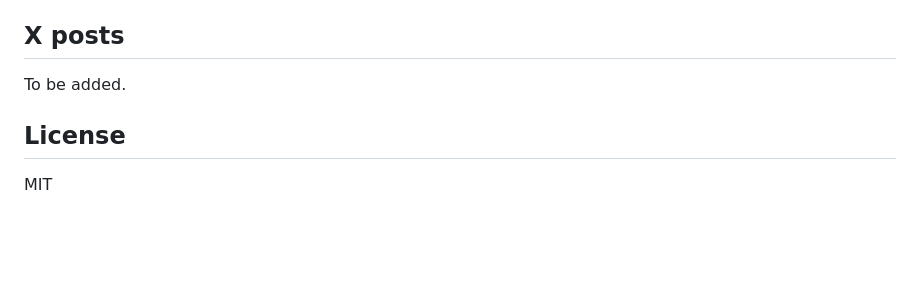
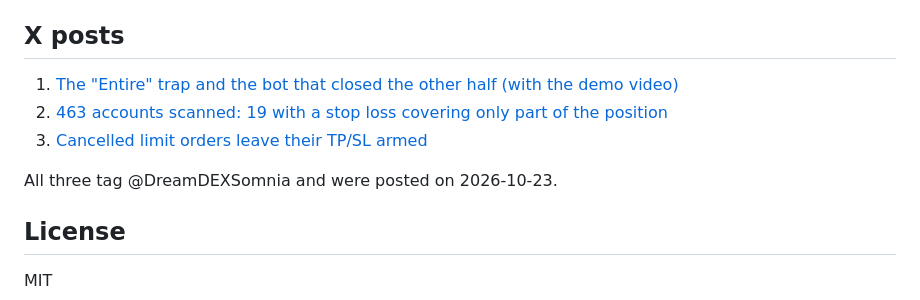
Before and after one commit to DmitriyTopka/stopcheck, a Markdown page: README.md, the part around the change. GitHub-like rendering; blank space fills up the shorter version.

Commit message:
README: X posts
Co-Authored-By: Claude Opus 5.5 <noreply@anthropic.com>

```diff
--- a/README.md
+++ b/README.md
@@ -76,7 +76,11 @@ Market list, pending stops and candidate positions come from the dreamDEX indexe
 
 ## X posts
 
-To be added.
+1. [The "Entire" trap and the bot that closed the other half (with the demo video)](https://x.com/SirenaMC2/status/2113498955908812882)
+2. [463 accounts scanned: 19 with a stop loss covering only part of the position](https://x.com/SirenaMC2/status/2113499393676488753)
+3. [Cancelled limit orders leave their TP/SL armed](https://x.com/SirenaMC2/status/2113499520369910070)
+
+All three tag @DreamDEXSomnia and were posted on 2026-10-23.
 
 ## License
 
```
